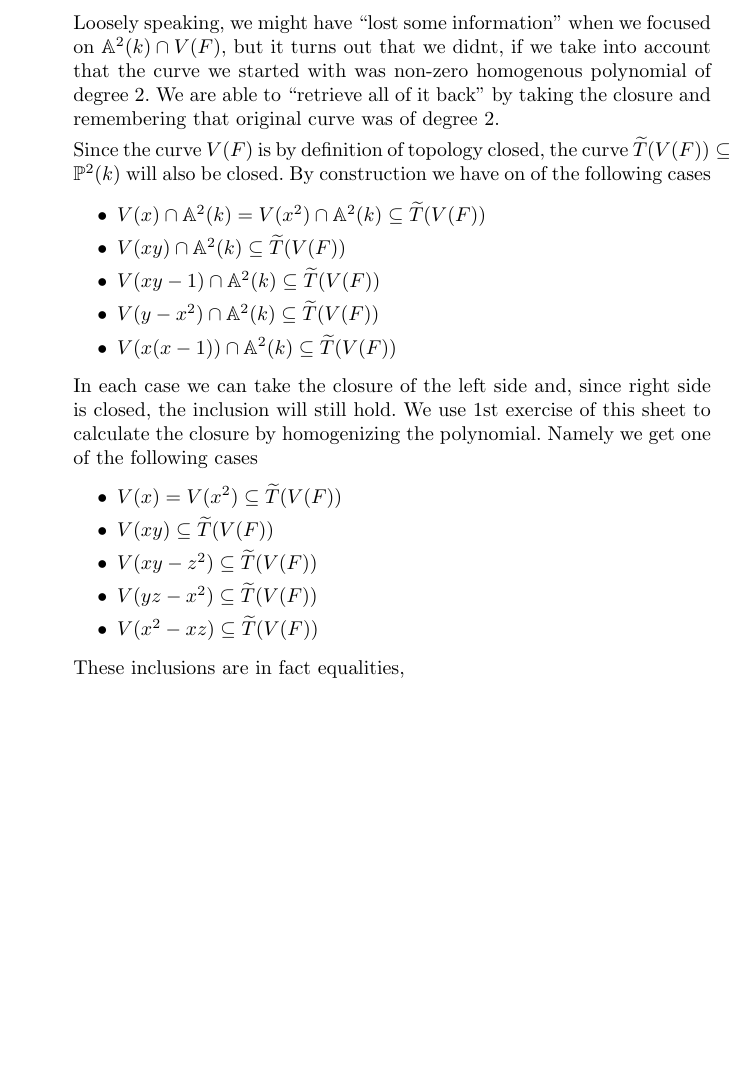
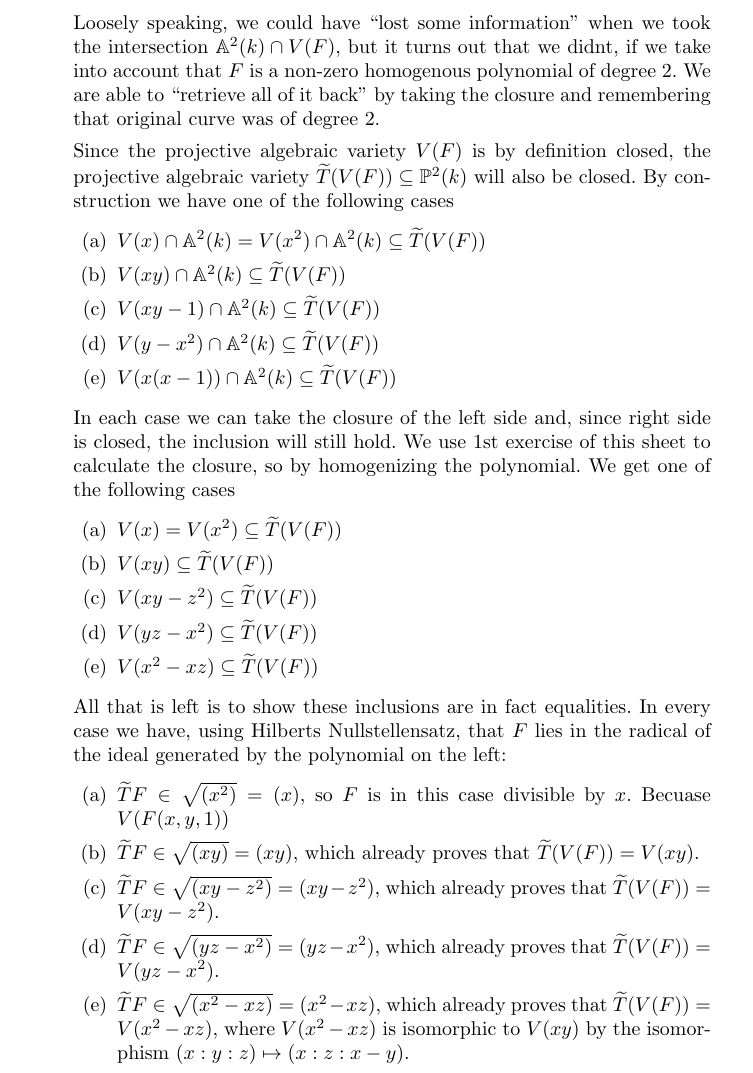
Before and after one commit to CadezDavid/algebraic-geometry, a LaTeX document (solutions-2.tex): part of page 3 of 4, cut so that both start at the same text, the shorter picture padded with empty space. Compiled offline with pdfLaTeX.

Commit message:
Wrote 2.2.1

```diff
--- a/solutions-2.tex
+++ b/solutions-2.tex
@@ -133,17 +133,18 @@
             1))$. We showed earlier that his transformation can be extended to
             an isomorphism $\widetilde{T}$ of $\mathbb{P}^2(k)$.
 
-            Loosely speaking, we might have ``lost some information'' when we
-            focused on $\mathbb{A}^2(k) \cap V(F)$, but it turns out that we
-            didnt, if we take into account that the curve we started with was
-            non-zero homogenous polynomial of degree $2$. We are able to
-            ``retrieve all of it back'' by taking the closure and remembering
-            that original curve was of degree $2$.
+            Loosely speaking, we could have ``lost some information'' when we
+            took the intersection $\mathbb{A}^2(k) \cap V(F)$, but it turns out
+            that we didnt, if we take into account that $F$ is a non-zero
+            homogenous polynomial of degree $2$. We are able to ``retrieve all
+            of it back'' by taking the closure and remembering that original
+            curve was of degree $2$.
 
-            Since the curve $V(F)$ is by definition of topology closed, the
-            curve $\widetilde{T}(V(F)) \subseteq \mathbb{P}^2(k)$ will also be
-            closed. By construction we have on of the following cases
-            \begin{itemize}
+            Since the projective algebraic variety $V(F)$ is by definition
+            closed, the projective algebraic variety $\widetilde{T}(V(F))
+            \subseteq \mathbb{P}^2(k)$ will also be closed. By construction we
+            have one of the following cases
+            \begin{enumerate}
                 \item{} $V(x) \cap \mathbb{A}^2(k) = V(x^2) \cap \mathbb{A}^2(k)
                     \subseteq \widetilde{T}(V(F))$
                 \item{} $V(xy) \cap \mathbb{A}^2(k) \subseteq
@@ -154,19 +155,37 @@
                     \widetilde{T}(V(F))$
                 \item{} $V(x(x - 1)) \cap \mathbb{A}^2(k) \subseteq
                     \widetilde{T}(V(F))$
-            \end{itemize}
+            \end{enumerate}
             In each case we can take the closure of the left side and, since
             right side is closed, the inclusion will still hold. We use $1$st
-            exercise of this sheet to calculate the closure by homogenizing the
-            polynomial. Namely we get one of the following cases
-            \begin{itemize}
+            exercise of this sheet to calculate the closure, so by homogenizing
+            the polynomial. We get one of the following cases
+            \begin{enumerate}
                 \item{} $V(x) = V(x^2) \subseteq \widetilde{T}(V(F))$
                 \item{} $V(xy) \subseteq \widetilde{T}(V(F))$
                 \item{} $V(xy - z^2) \subseteq \widetilde{T}(V(F))$
                 \item{} $V(yz - x^2) \subseteq \widetilde{T}(V(F))$
                 \item{} $V(x^2 - xz) \subseteq \widetilde{T}(V(F))$
-            \end{itemize}
-            These inclusions are in fact equalities,
+            \end{enumerate}
+            All that is left is to show these inclusions are in fact equalities.
+            In every case we have, using Hilberts Nullstellensatz, that $F$
+            lies in the radical of the ideal generated by the polynomial on the
+            left:
+            \begin{enumerate}
+                \item{} $\widetilde{T}F \in \sqrt{(x^2)} = (x)$, so $F$ is in
+                    this case divisible by $x$. Becuase $V(F(x, y, 1))$
+                \item{} $\widetilde{T}F \in \sqrt{(xy)} = (xy)$, which already
+                    proves that $\widetilde{T}(V(F)) = V(xy)$.
+                \item{} $\widetilde{T}F \in \sqrt{(xy - z^2)} = (xy - z^2)$, which already
+                    proves that $\widetilde{T}(V(F)) = V(xy - z^2)$.
+                \item{} $\widetilde{T}F \in \sqrt{(yz - x^2)} = (yz - x^2)$, which already
+                    proves that $\widetilde{T}(V(F)) = V(yz - x^2)$.
+                \item{} $\widetilde{T}F \in \sqrt{(x^2 - xz)} = (x^2 - xz)$, which already
+                    proves that $\widetilde{T}(V(F)) = V(x^2 - xz)$, where
+                    $V(x^2 - xz)$ is isomorphic to $V(xy)$ by the isomorphism
+                    $(x : y : z) \mapsto (x : z : x - y)$.
+            \end{enumerate}
+
     \end{enumerate}
 \end{exercise}
 
```
Also changed, not shown: solutions-2.pdf.
